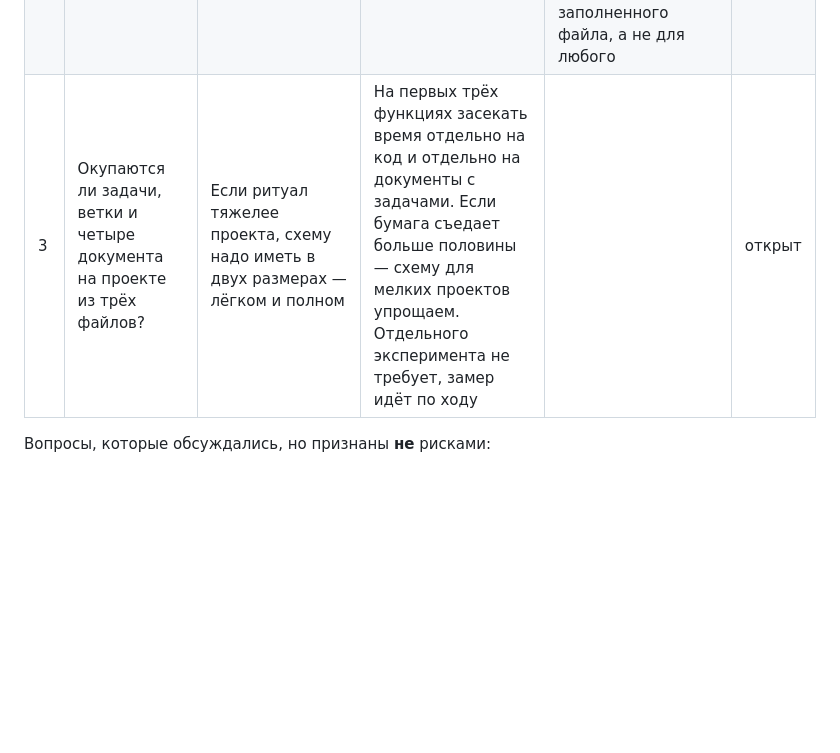
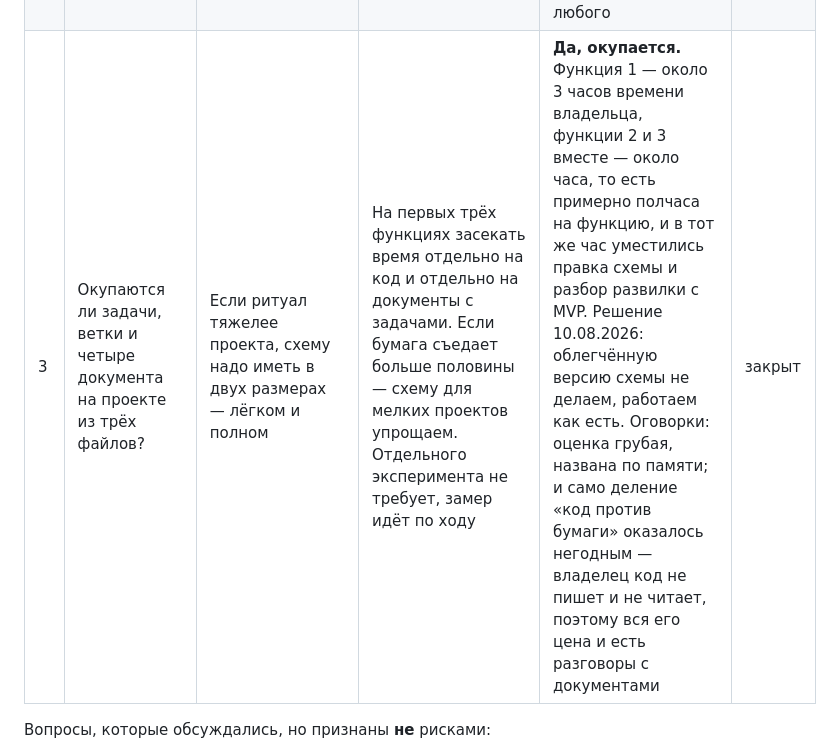
Before and after one commit to otslovapremiya-art/Pet-project-, a Markdown page: PROJECT.md, the part around the change. Drawn GitHub-style; blank space fills up the shorter version.

```diff
--- a/PROJECT.md
+++ b/PROJECT.md
@@ -118,7 +118,7 @@
 |---|---|---|---|---|---|
 | 1 | Как проверить, что код делает заявленное, если я его не читаю? | Без ответа стадия «тестирование» в цикле — фикция, и схема будет отлажена неправильно | На первой же функции заранее записать в задачу три проверки, выполняемые руками в браузере: жму — растёт на 1; жму десять раз — ровно десять; перезагружаю — начинается заново. Провести их. Один вечер | **Да.** Задача 01, 09.08.2026: восемь проверок записаны до кода и пройдены руками, в `game.js` заглядывать не пришлось ни разу. Оговорка: список составил Claude, Vitalii его принял без правок — значит проверена сама процедура приёмки, но не умение владельца формулировать проверки. Это переносится на задачу 02 | закрыт |
 | 2 | Хватит ли `STATUS.md`, чтобы новая сессия продолжила с нужного места? | Это главная проверяемая гипотеза всей схемы: если контекст не передаётся, схема не работает | После первой готовой функции закрыть сессию, начать новую с нуля, дать только `CLAUDE.md` и `STATUS.md` и фразу «продолжай». Считается пройденным, если новая сессия сама назвала следующий шаг и не переспрашивала про прошлое. 30 минут | **Да.** 10.08.2026: сессия начата с нуля, дано одно слово «продолжай». Claude прочитал `STATUS.md`, сам назвал следующий шаг — задачу 02 с двумя её долгами — и ничего не переспрашивал про прошлое. Оговорка: `STATUS.md` был написан в конце предыдущей сессии подробно и по свежим следам; гипотеза проверена для аккуратно заполненного файла, а не для любого | закрыт |
-| 3 | Окупаются ли задачи, ветки и четыре документа на проекте из трёх файлов? | Если ритуал тяжелее проекта, схему надо иметь в двух размерах — лёгком и полном | На первых трёх функциях засекать время отдельно на код и отдельно на документы с задачами. Если бумага съедает больше половины — схему для мелких проектов упрощаем. Отдельного эксперимента не требует, замер идёт по ходу | | открыт |
+| 3 | Окупаются ли задачи, ветки и четыре документа на проекте из трёх файлов? | Если ритуал тяжелее проекта, схему надо иметь в двух размерах — лёгком и полном | На первых трёх функциях засекать время отдельно на код и отдельно на документы с задачами. Если бумага съедает больше половины — схему для мелких проектов упрощаем. Отдельного эксперимента не требует, замер идёт по ходу | **Да, окупается.** Функция 1 — около 3 часов времени владельца, функции 2 и 3 вместе — около часа, то есть примерно полчаса на функцию, и в тот же час уместились правка схемы и разбор развилки с MVP. Решение 10.08.2026: облегчённую версию схемы не делаем, работаем как есть. Оговорки: оценка грубая, названа по памяти; и само деление «код против бумаги» оказалось негодным — владелец код не пишет и не читает, поэтому вся его цена и есть разговоры с документами | закрыт |
 
 Вопросы, которые обсуждались, но признаны **не** рисками:
 
```
Also changed, not shown: STATUS.md (+12 -8 lines).
